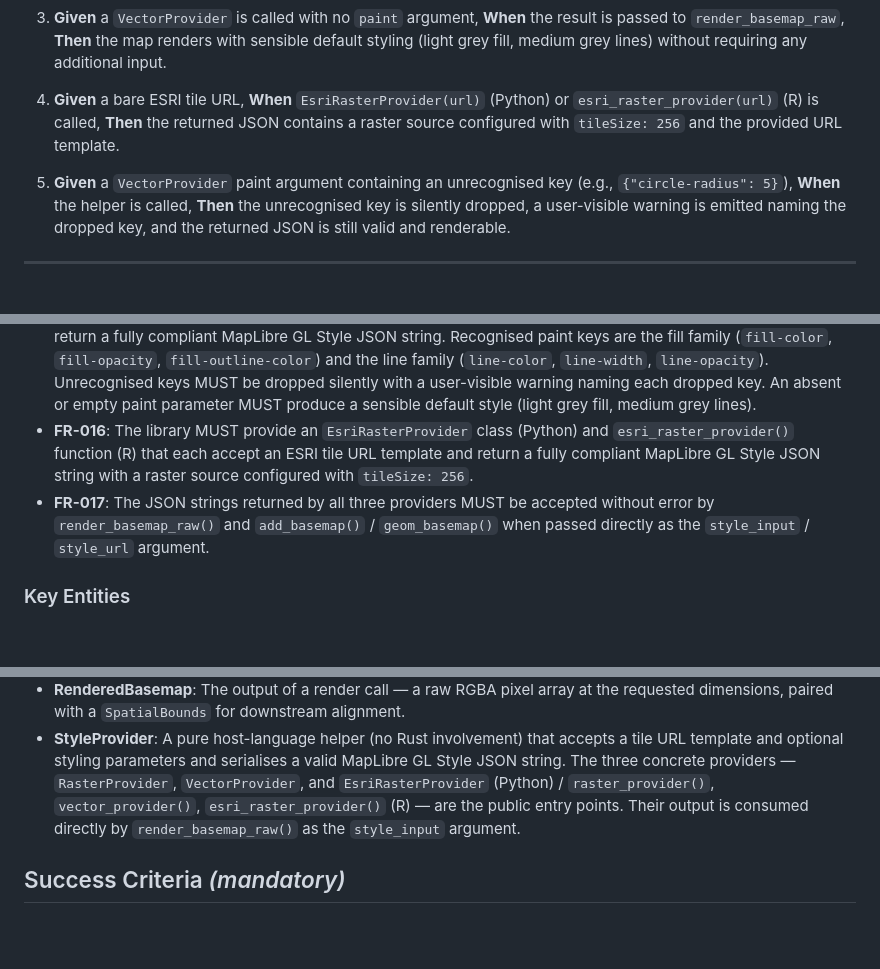
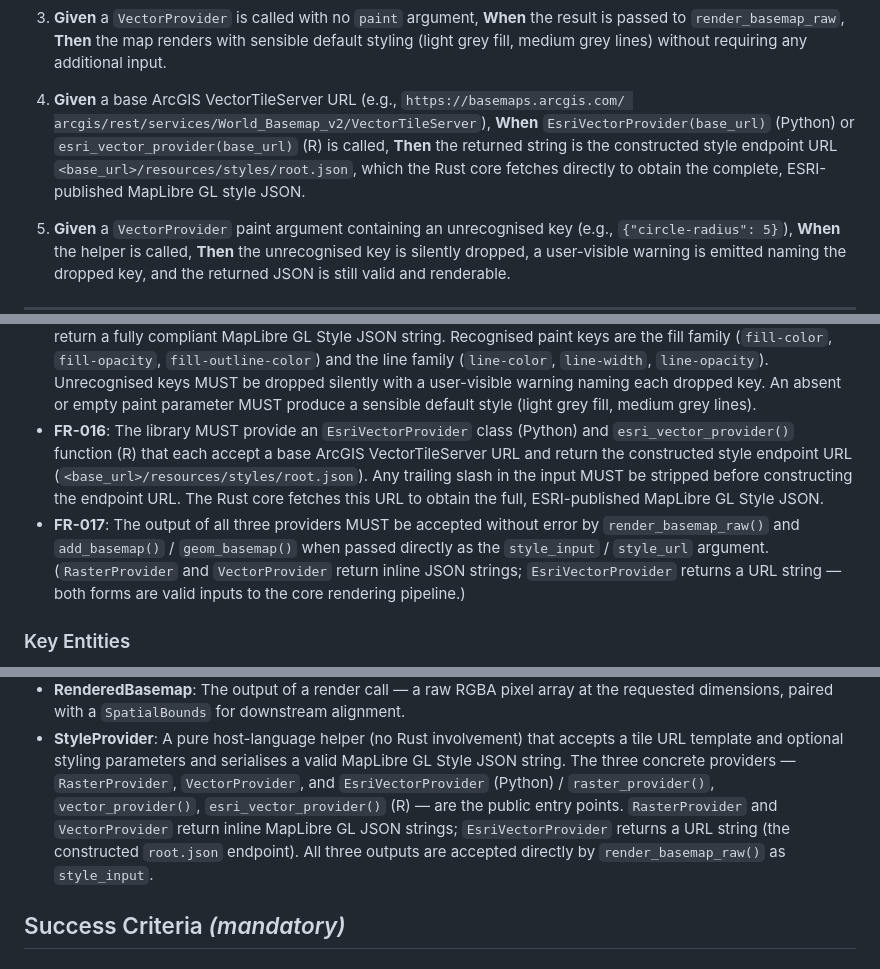
Before and after one commit to ar-puuk/basemapper, a Markdown page: specs/001-spatial-basemap-renderer/spec.md, 3 parts joined by grey strips. Drawn GitHub-style; blank space fills up the shorter version.

Commit message:
fix(spec): rename EsriRasterProvider → EsriVectorProvider; update behavior
EsriVectorProvider now accepts a base ArcGIS VectorTileServer URL and
constructs the root.json style endpoint (<base_url>/resources/styles/root.json)
rather than generating a raster tileSize:256 source block. Trailing-slash
stripping is specified. FR-016, FR-017, US4 scenario 4, StyleProvider entity,
T038–T042 updated accordingly. No other spec or task content changed.

Co-Authored-By: Claude Sonnet 4.6 <noreply@anthropic.com>

```diff
--- a/specs/001-spatial-basemap-renderer/spec.md
+++ b/specs/001-spatial-basemap-renderer/spec.md
@@ -148,9 +148,12 @@ zero MapLibre GL JSON knowledge.
    is passed to `render_basemap_raw`, **Then** the map renders with sensible default
    styling (light grey fill, medium grey lines) without requiring any additional input.
 
-4. **Given** a bare ESRI tile URL, **When** `EsriRasterProvider(url)` (Python) or
-   `esri_raster_provider(url)` (R) is called, **Then** the returned JSON contains a
-   raster source configured with `tileSize: 256` and the provided URL template.
+4. **Given** a base ArcGIS VectorTileServer URL (e.g., `https://basemaps.arcgis.com/
+   arcgis/rest/services/World_Basemap_v2/VectorTileServer`), **When**
+   `EsriVectorProvider(base_url)` (Python) or `esri_vector_provider(base_url)` (R) is
+   called, **Then** the returned string is the constructed style endpoint URL
+   `<base_url>/resources/styles/root.json`, which the Rust core fetches directly to
+   obtain the complete, ESRI-published MapLibre GL style JSON.
 
 5. **Given** a `VectorProvider` paint argument containing an unrecognised key (e.g.,
    `{"circle-radius": 5}`), **When** the helper is called, **Then** the unrecognised
@@ -221,13 +224,17 @@ zero MapLibre GL JSON knowledge.
   silently with a user-visible warning naming each dropped key. An absent or empty
   paint parameter MUST produce a sensible default style (light grey fill, medium grey
   lines).
-- **FR-016**: The library MUST provide an `EsriRasterProvider` class (Python) and
-  `esri_raster_provider()` function (R) that each accept an ESRI tile URL template and
-  return a fully compliant MapLibre GL Style JSON string with a raster source configured
-  with `tileSize: 256`.
-- **FR-017**: The JSON strings returned by all three providers MUST be accepted without
-  error by `render_basemap_raw()` and `add_basemap()` / `geom_basemap()` when passed
-  directly as the `style_input` / `style_url` argument.
+- **FR-016**: The library MUST provide an `EsriVectorProvider` class (Python) and
+  `esri_vector_provider()` function (R) that each accept a base ArcGIS VectorTileServer
+  URL and return the constructed style endpoint URL
+  (`<base_url>/resources/styles/root.json`). Any trailing slash in the input MUST be
+  stripped before constructing the endpoint URL. The Rust core fetches this URL to
+  obtain the full, ESRI-published MapLibre GL Style JSON.
+- **FR-017**: The output of all three providers MUST be accepted without error by
+  `render_basemap_raw()` and `add_basemap()` / `geom_basemap()` when passed directly as
+  the `style_input` / `style_url` argument. (`RasterProvider` and `VectorProvider`
+  return inline JSON strings; `EsriVectorProvider` returns a URL string — both forms
+  are valid inputs to the core rendering pipeline.)
 
 ### Key Entities
 
@@ -245,10 +252,11 @@ zero MapLibre GL JSON knowledge.
 - **StyleProvider**: A pure host-language helper (no Rust involvement) that accepts a
   tile URL template and optional styling parameters and serialises a valid MapLibre GL
   Style JSON string. The three concrete providers — `RasterProvider`,
-  `VectorProvider`, and `EsriRasterProvider` (Python) / `raster_provider()`,
-  `vector_provider()`, `esri_raster_provider()` (R) — are the public entry points.
-  Their output is consumed directly by `render_basemap_raw()` as the `style_input`
-  argument.
+  `VectorProvider`, and `EsriVectorProvider` (Python) / `raster_provider()`,
+  `vector_provider()`, `esri_vector_provider()` (R) — are the public entry points.
+  `RasterProvider` and `VectorProvider` return inline MapLibre GL JSON strings;
+  `EsriVectorProvider` returns a URL string (the constructed `root.json` endpoint).
+  All three outputs are accepted directly by `render_basemap_raw()` as `style_input`.
 
 ## Success Criteria *(mandatory)*
 
```
Also changed, not shown: specs/001-spatial-basemap-renderer/tasks.md (+5 -5 lines).
